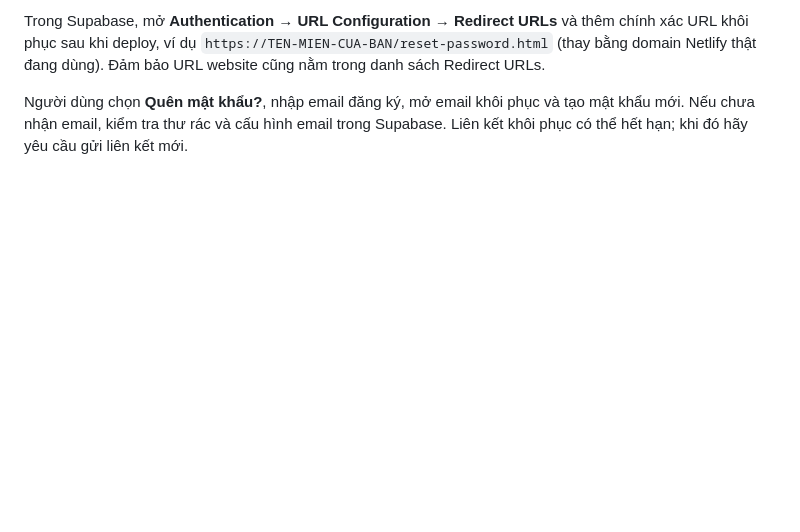
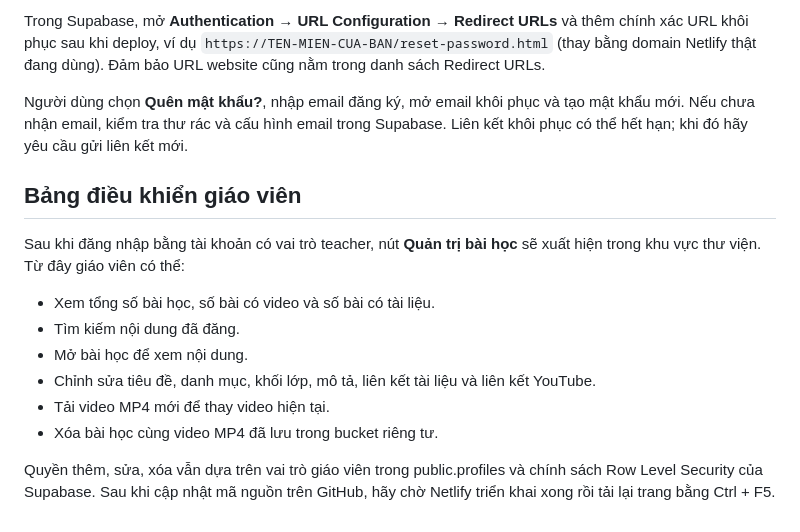
Before and after one commit to ducchi1998/hoctienganh14, a Markdown page: README.md, the part around the change. Rendered like a GitHub page; blank space fills up the shorter version.

Commit message:
Document teacher dashboard features

```diff
--- a/README.md
+++ b/README.md
@@ -52,3 +52,15 @@ Website có liên kết **Quên mật khẩu?** trong cửa sổ đăng nhập.
 Trong Supabase, mở **Authentication → URL Configuration → Redirect URLs** và thêm chính xác URL khôi phục sau khi deploy, ví dụ `https://TEN-MIEN-CUA-BAN/reset-password.html` (thay bằng domain Netlify thật đang dùng). Đảm bảo URL website cũng nằm trong danh sách Redirect URLs.
 
 Người dùng chọn **Quên mật khẩu?**, nhập email đăng ký, mở email khôi phục và tạo mật khẩu mới. Nếu chưa nhận email, kiểm tra thư rác và cấu hình email trong Supabase. Liên kết khôi phục có thể hết hạn; khi đó hãy yêu cầu gửi liên kết mới.
+
+## Bảng điều khiển giáo viên
+
+Sau khi đăng nhập bằng tài khoản có vai trò teacher, nút **Quản trị bài học** sẽ xuất hiện trong khu vực thư viện. Từ đây giáo viên có thể:
+- Xem tổng số bài học, số bài có video và số bài có tài liệu.
+- Tìm kiếm nội dung đã đăng.
+- Mở bài học để xem nội dung.
+- Chỉnh sửa tiêu đề, danh mục, khối lớp, mô tả, liên kết tài liệu và liên kết YouTube.
+- Tải video MP4 mới để thay video hiện tại.
+- Xóa bài học cùng video MP4 đã lưu trong bucket riêng tư.
+
+Quyền thêm, sửa, xóa vẫn dựa trên vai trò giáo viên trong public.profiles và chính sách Row Level Security của Supabase. Sau khi cập nhật mã nguồn trên GitHub, hãy chờ Netlify triển khai xong rồi tải lại trang bằng Ctrl + F5.
```
